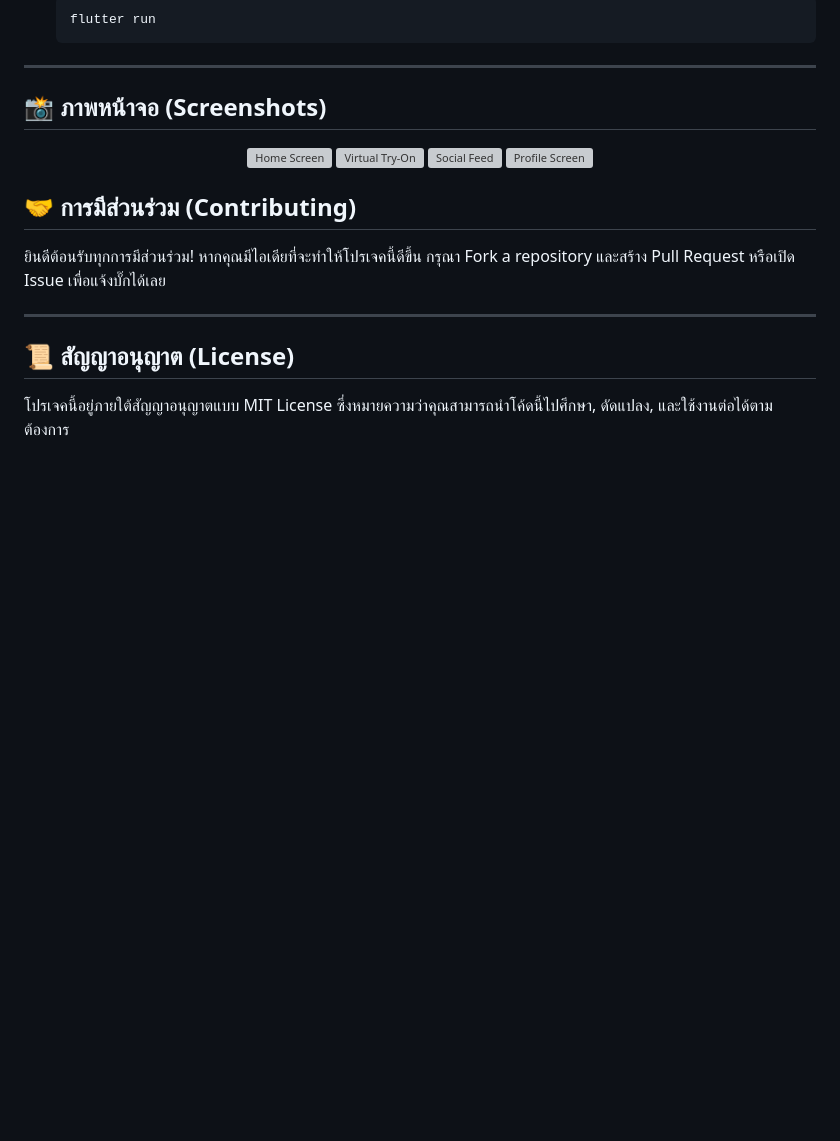
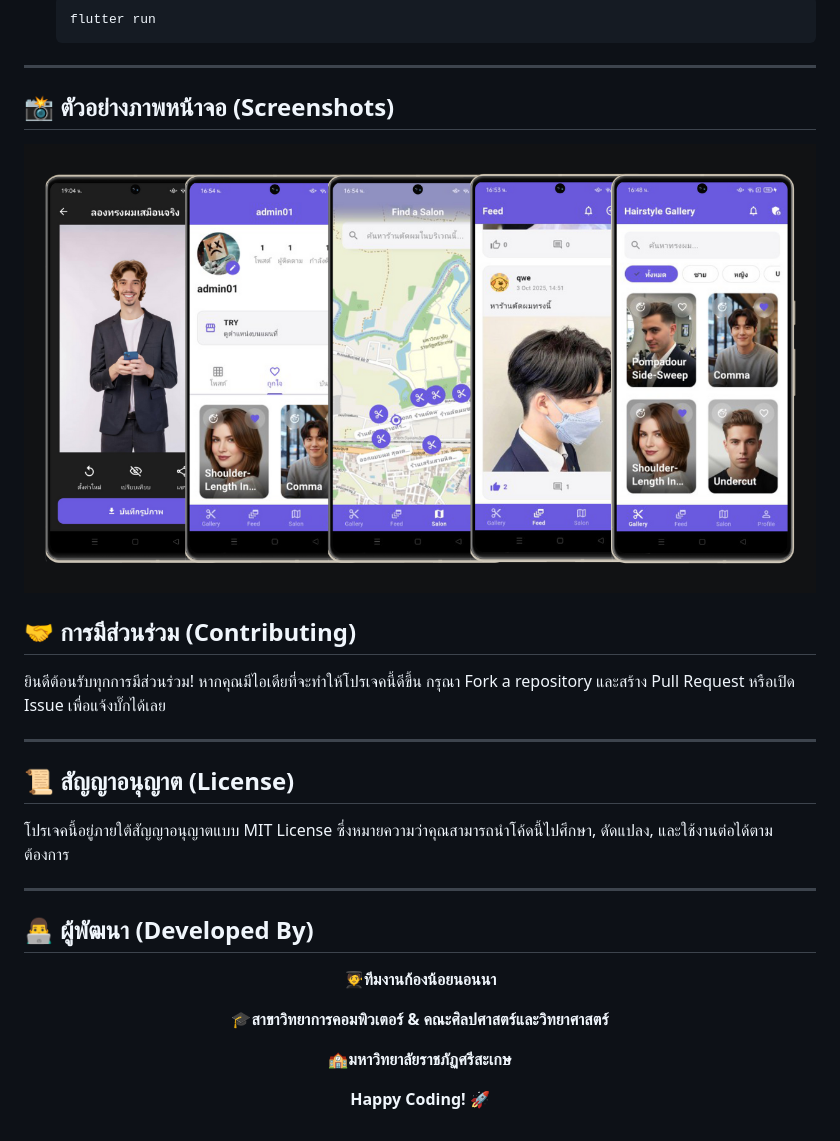
Before and after one commit to Cha-Khiao/cut-match-app, a Markdown page: README.md, the part around the change printed below. Drawn GitHub-style; pictures changed too: assets/images/Hairstyle_shots.png (added); blank space fills up the shorter version; grey boxes are pictures that could not be loaded.

Commit message:
update readmi

````diff
--- a/README.md
+++ b/README.md
@@ -114,13 +114,9 @@
     ```
 ---
 
-## 📸 ภาพหน้าจอ (Screenshots)
-<div align="center">
-  <img src="assets/images/FVeFNM0p.png" alt="Home Screen" width="200" />
-  <img src="placeholder_screenshot_tryon.png" alt="Virtual Try-On" width="200" />
-  <img src="placeholder_screenshot_feed.png" alt="Social Feed" width="200" />
-  <img src="placeholder_screenshot_profile.png" alt="Profile Screen" width="200" />
-</div>
+## 📸 ตัวอย่างภาพหน้าจอ (Screenshots)
+
+![screenshots-1](./assets/images/Hairstyle_shots.png)
 
 ## 🤝 การมีส่วนร่วม (Contributing)
 ยินดีต้อนรับทุกการมีส่วนร่วม! หากคุณมีไอเดียที่จะทำให้โปรเจคนี้ดีขึ้น กรุณา Fork a repository และสร้าง Pull Request หรือเปิด Issue เพื่อแจ้งบั๊กได้เลย
@@ -129,3 +125,18 @@
 
 ## 📜 สัญญาอนุญาต (License)
 โปรเจคนี้อยู่ภายใต้สัญญาอนุญาตแบบ MIT License ซึ่งหมายความว่าคุณสามารถนำโค้ดนี้ไปศึกษา, ดัดแปลง, และใช้งานต่อได้ตามต้องการ
+
+---
+
+## 👨‍💻 ผู้พัฒนา (Developed By)
+
+<div align="center">
+
+🧑‍🎓**ทีมงานก้องน้อยนอนนา**
+
+🎓**สาขาวิทยาการคอมพิวเตอร์ & คณะศิลปศาสตร์และวิทยาศาสตร์**
+
+🏫**มหาวิทยาลัยราชภัฏศรีสะเกษ**
+
+**Happy Coding! 🚀**
+
````
Also changed, not shown: other parts of README.md (+1 -0 lines), assets/images/FVeFNM0p.jpg (deleted).
